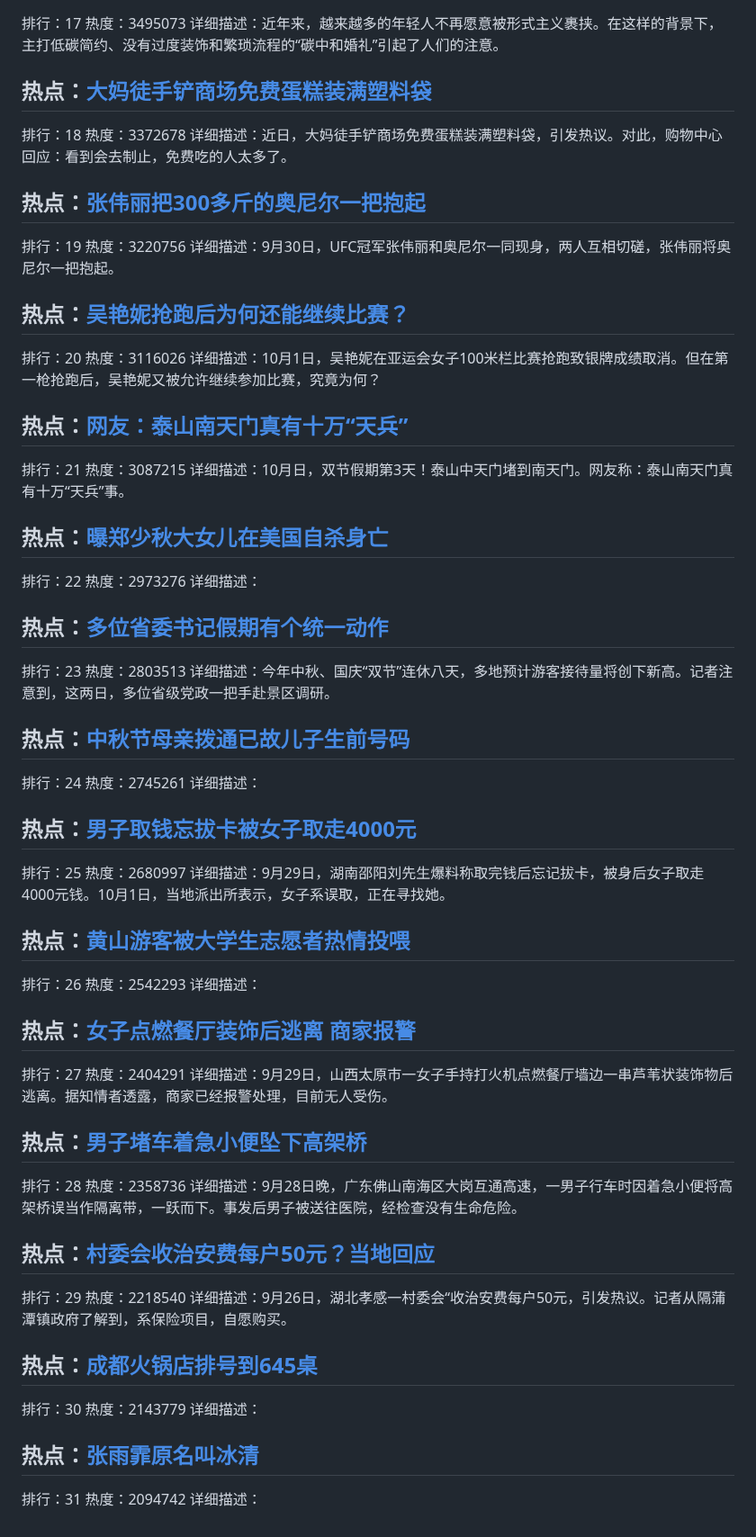
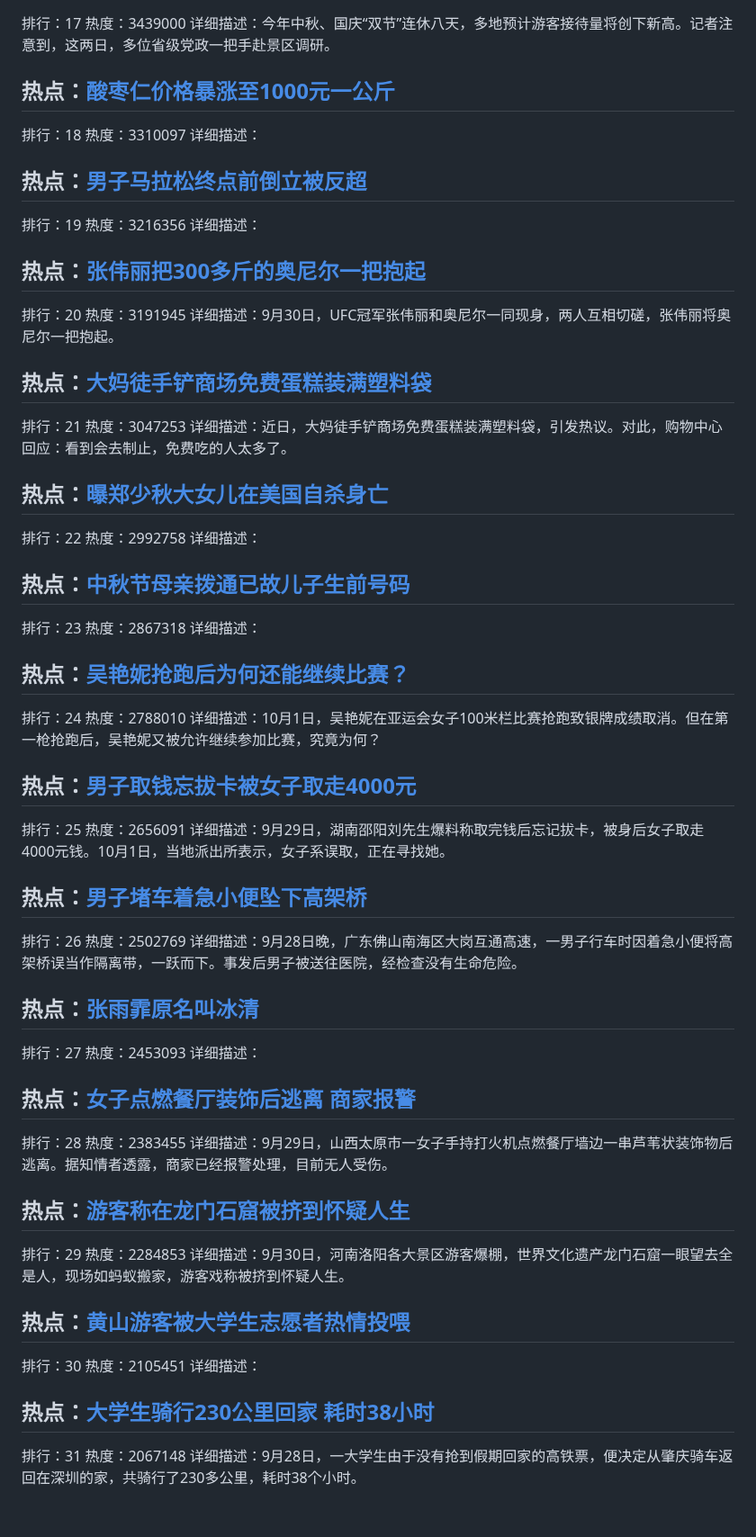
Before and after one commit to qqhsx/Top-search, a Markdown page: index.md, the part around one of its changes. Shown at 90% size. Rendered like a GitHub page.

```diff
--- a/index.md
+++ b/index.md
@@ -86,74 +87,73 @@
 排行：17
-热度：3495073
-详细描述：近年来，越来越多的年轻人不再愿意被形式主义裹挟。在这样的背景下，主打低碳简约、没有过度装饰和繁琐流程的“碳中和婚礼”引起了人们的注意。
+热度：3439000
+详细描述：今年中秋、国庆“双节”连休八天，多地预计游客接待量将创下新高。记者注意到，这两日，多位省级党政一把手赴景区调研。
 
+## 热点：[酸枣仁价格暴涨至1000元一公斤](https://cn.bing.com/search?q=酸枣仁价格暴涨至1000元一公斤)
+排行：18
+热度：3310097
+详细描述：
+
+## 热点：[男子马拉松终点前倒立被反超](https://cn.bing.com/search?q=男子马拉松终点前倒立被反超)
+排行：19
+热度：3216356
+详细描述：
+
+## 热点：[张伟丽把300多斤的奥尼尔一把抱起](https://cn.bing.com/search?q=张伟丽把300多斤的奥尼尔一把抱起)
+排行：20
+热度：3191945
+详细描述：9月30日，UFC冠军张伟丽和奥尼尔一同现身，两人互相切磋，张伟丽将奥尼尔一把抱起。
 
 ## 热点：[大妈徒手铲商场免费蛋糕装满塑料袋](https://cn.bing.com/search?q=大妈徒手铲商场免费蛋糕装满塑料袋)
-排行：18
-热度：3372678
+排行：21
+热度：3047253
 详细描述：近日，大妈徒手铲商场免费蛋糕装满塑料袋，引发热议。对此，购物中心回应：看到会去制止，免费吃的人太多了。
-
-## 热点：[张伟丽把300多斤的奥尼尔一把抱起](https://cn.bing.com/search?q=张伟丽把300多斤的奥尼尔一把抱起)
-排行：19
-热度：3220756
-详细描述：9月30日，UFC冠军张伟丽和奥尼尔一同现身，两人互相切磋，张伟丽将奥尼尔一把抱起。
-
-## 热点：[吴艳妮抢跑后为何还能继续比赛？](https://cn.bing.com/search?q=吴艳妮抢跑后为何还能继续比赛？)
-排行：20
-热度：3116026
-详细描述：10月1日，吴艳妮在亚运会女子100米栏比赛抢跑致银牌成绩取消。但在第一枪抢跑后，吴艳妮又被允许继续参加比赛，究竟为何？
-
-## 热点：[网友：泰山南天门真有十万“天兵”](https://cn.bing.com/search?q=网友：泰山南天门真有十万“天兵”)
-排行：21
-热度：3087215
-详细描述：10月日，双节假期第3天！泰山中天门堵到南天门。网友称：泰山南天门真有十万“天兵”事。
 
 ## 热点：[曝郑少秋大女儿在美国自杀身亡](https://cn.bing.com/search?q=曝郑少秋大女儿在美国自杀身亡)
 排行：22
-热度：2973276
+热度：2992758
 详细描述：
 
-## 热点：[多位省委书记假期有个统一动作](https://cn.bing.com/search?q=多位省委书记假期有个统一动作)
+## 热点：[中秋节母亲拨通已故儿子生前号码](https://cn.bing.com/search?q=中秋节母亲拨通已故儿子生前号码)
 排行：23
-热度：2803513
-详细描述：今年中秋、国庆“双节”连休八天，多地预计游客接待量将创下新高。记者注意到，这两日，多位省级党政一把手赴景区调研。
+热度：2867318
+详细描述：
 
-## 热点：[中秋节母亲拨通已故儿子生前号码](https://cn.bing.com/search?q=中秋节母亲拨通已故儿子生前号码)
+## 热点：[吴艳妮抢跑后为何还能继续比赛？](https://cn.bing.com/search?q=吴艳妮抢跑后为何还能继续比赛？)
 排行：24
-热度：2745261
-详细描述：
+热度：2788010
+详细描述：10月1日，吴艳妮在亚运会女子100米栏比赛抢跑致银牌成绩取消。但在第一枪抢跑后，吴艳妮又被允许继续参加比赛，究竟为何？
 
 ## 热点：[男子取钱忘拔卡被女子取走4000元](https://cn.bing.com/search?q=男子取钱忘拔卡被女子取走4000元)
 排行：25
-热度：2680997
+热度：2656091
 详细描述：9月29日，湖南邵阳刘先生爆料称取完钱后忘记拔卡，被身后女子取走4000元钱。10月1日，当地派出所表示，女子系误取，正在寻找她。
 
-## 热点：[黄山游客被大学生志愿者热情投喂](https://cn.bing.com/search?q=黄山游客被大学生志愿者热情投喂)
+## 热点：[男子堵车着急小便坠下高架桥](https://cn.bing.com/search?q=男子堵车着急小便坠下高架桥)
 排行：26
-热度：2542293
+热度：2502769
+详细描述：9月28日晚，广东佛山南海区大岗互通高速，一男子行车时因着急小便将高架桥误当作隔离带，一跃而下。事发后男子被送往医院，经检查没有生命危险。
+
+## 热点：[张雨霏原名叫冰清](https://cn.bing.com/search?q=张雨霏原名叫冰清)
+排行：27
+热度：2453093
 详细描述：
 
 ## 热点：[女子点燃餐厅装饰后逃离 商家报警](https://cn.bing.com/search?q=女子点燃餐厅装饰后逃离商家报警)
-排行：27
-热度：2404291
+排行：28
+热度：2383455
 详细描述：9月29日，山西太原市一女子手持打火机点燃餐厅墙边一串芦苇状装饰物后逃离。据知情者透露，商家已经报警处理，目前无人受伤。
 
-## 热点：[男子堵车着急小便坠下高架桥](https://cn.bing.com/search?q=男子堵车着急小便坠下高架桥)
-排行：28
-热度：2358736
-详细描述：9月28日晚，广东佛山南海区大岗互通高速，一男子行车时因着急小便将高架桥误当作隔离带，一跃而下。事发后男子被送往医院，经检查没有生命危险。
+## 热点：[游客称在龙门石窟被挤到怀疑人生](https://cn.bing.com/search?q=游客称在龙门石窟被挤到怀疑人生)
+排行：29
+热度：2284853
+详细描述：9月30日，河南洛阳各大景区游客爆棚，世界文化遗产龙门石窟一眼望去全是人，现场如蚂蚁搬家，游客戏称被挤到怀疑人生。
 
-## 热点：[村委会收治安费每户50元？当地回应](https://cn.bing.com/search?q=村委会收治安费每户50元？当地回应)
-排行：29
-热度：2218540
-详细描述：9月26日，湖北孝感一村委会“收治安费每户50元，引发热议。记者从隔蒲潭镇政府了解到，系保险项目，自愿购买。
-
-## 热点：[成都火锅店排号到645桌](https://cn.bing.com/search?q=成都火锅店排号到645桌)
+## 热点：[黄山游客被大学生志愿者热情投喂](https://cn.bing.com/search?q=黄山游客被大学生志愿者热情投喂)
 排行：30
-热度：2143779
+热度：2105451
 详细描述：
 
-## 热点：[张雨霏原名叫冰清](https://cn.bing.com/search?q=张雨霏原名叫冰清)
+## 热点：[大学生骑行230公里回家 耗时38小时](https://cn.bing.com/search?q=大学生骑行230公里回家耗时38小时)
 排行：31
-热度：2094742
-详细描述：
+热度：2067148
+详细描述：9月28日，一大学生由于没有抢到假期回家的高铁票，便决定从肇庆骑车返回在深圳的家，共骑行了230多公里，耗时38个小时。
```
Also changed, not shown: other parts of index.md (+31 -30 lines).
